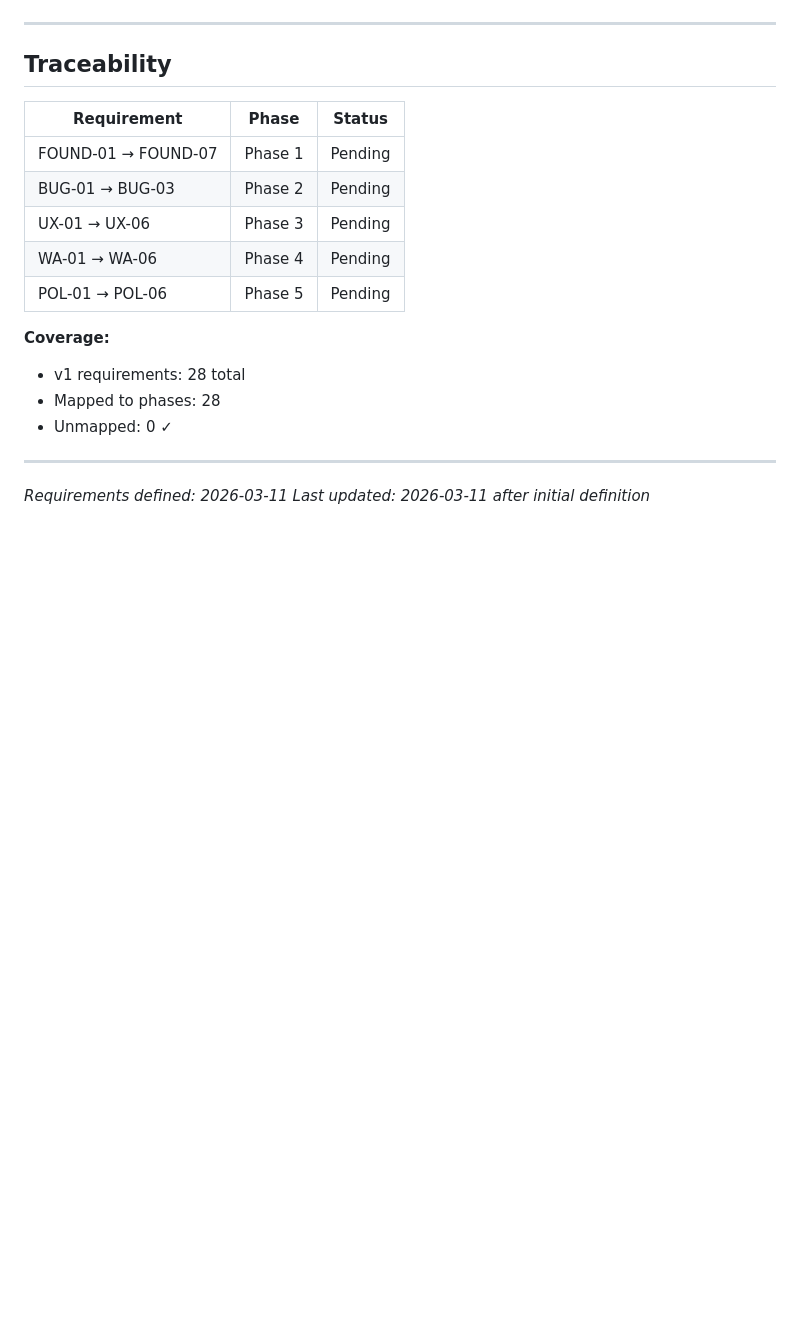
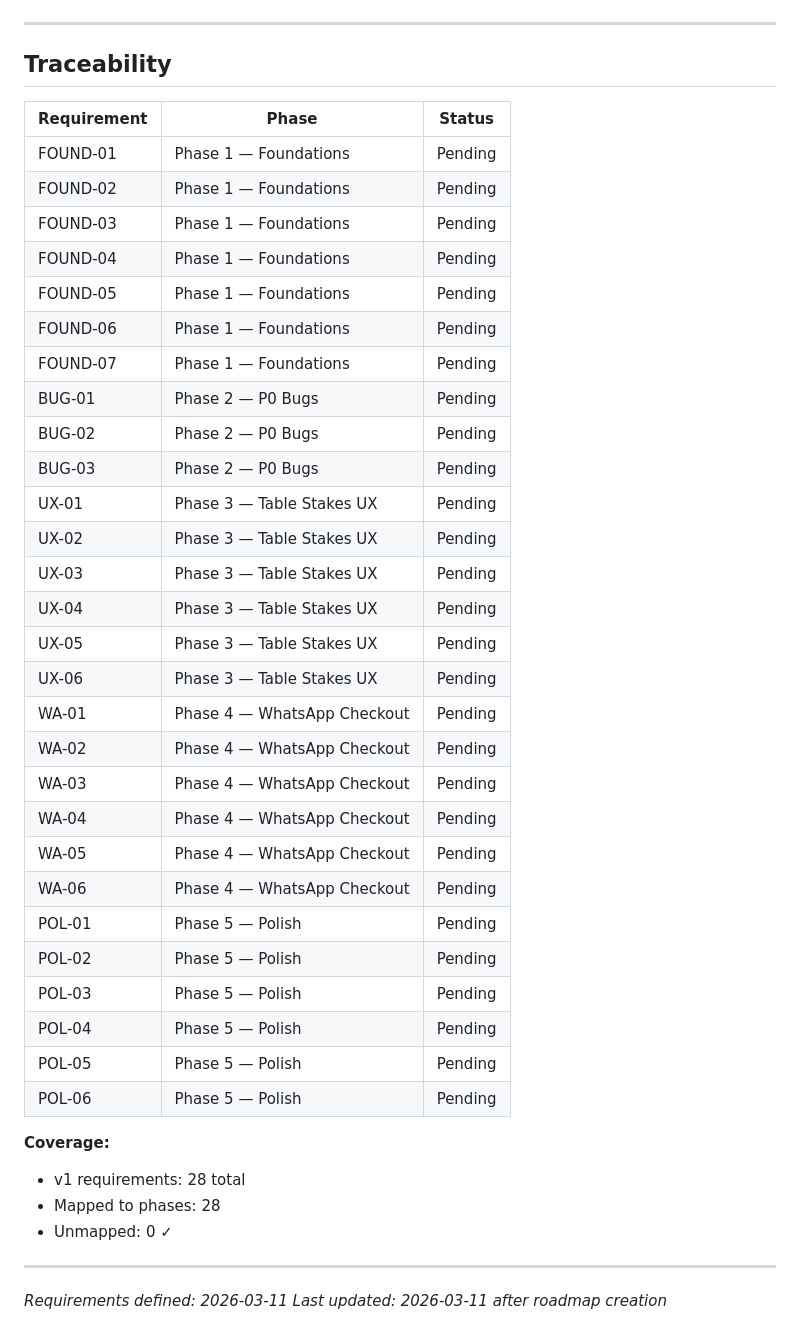
Before and after one commit to eladtrail/beit-hatavlin-vehateva, a Markdown page: .planning/REQUIREMENTS.md, the part around the change. Rendered like a GitHub page; blank space fills up the shorter version.

Commit message:
docs: create roadmap (5 phases)

```diff
--- a/.planning/REQUIREMENTS.md
+++ b/.planning/REQUIREMENTS.md
@@ -83,11 +83,34 @@
 
 | Requirement | Phase | Status |
 |-------------|-------|--------|
-| FOUND-01 → FOUND-07 | Phase 1 | Pending |
-| BUG-01 → BUG-03 | Phase 2 | Pending |
-| UX-01 → UX-06 | Phase 3 | Pending |
-| WA-01 → WA-06 | Phase 4 | Pending |
-| POL-01 → POL-06 | Phase 5 | Pending |
+| FOUND-01 | Phase 1 — Foundations | Pending |
+| FOUND-02 | Phase 1 — Foundations | Pending |
+| FOUND-03 | Phase 1 — Foundations | Pending |
+| FOUND-04 | Phase 1 — Foundations | Pending |
+| FOUND-05 | Phase 1 — Foundations | Pending |
+| FOUND-06 | Phase 1 — Foundations | Pending |
+| FOUND-07 | Phase 1 — Foundations | Pending |
+| BUG-01 | Phase 2 — P0 Bugs | Pending |
+| BUG-02 | Phase 2 — P0 Bugs | Pending |
+| BUG-03 | Phase 2 — P0 Bugs | Pending |
+| UX-01 | Phase 3 — Table Stakes UX | Pending |
+| UX-02 | Phase 3 — Table Stakes UX | Pending |
+| UX-03 | Phase 3 — Table Stakes UX | Pending |
+| UX-04 | Phase 3 — Table Stakes UX | Pending |
+| UX-05 | Phase 3 — Table Stakes UX | Pending |
+| UX-06 | Phase 3 — Table Stakes UX | Pending |
+| WA-01 | Phase 4 — WhatsApp Checkout | Pending |
+| WA-02 | Phase 4 — WhatsApp Checkout | Pending |
+| WA-03 | Phase 4 — WhatsApp Checkout | Pending |
+| WA-04 | Phase 4 — WhatsApp Checkout | Pending |
+| WA-05 | Phase 4 — WhatsApp Checkout | Pending |
+| WA-06 | Phase 4 — WhatsApp Checkout | Pending |
+| POL-01 | Phase 5 — Polish | Pending |
+| POL-02 | Phase 5 — Polish | Pending |
+| POL-03 | Phase 5 — Polish | Pending |
+| POL-04 | Phase 5 — Polish | Pending |
+| POL-05 | Phase 5 — Polish | Pending |
+| POL-06 | Phase 5 — Polish | Pending |
 
 **Coverage:**
 - v1 requirements: 28 total
@@ -96,4 +119,4 @@
 
 ---
 *Requirements defined: 2026-03-11*
-*Last updated: 2026-03-11 after initial definition*
+*Last updated: 2026-03-11 after roadmap creation*
```
Also changed, not shown: .planning/ROADMAP.md (added, +85 -0 lines), .planning/STATE.md (added, +44 -0 lines).
